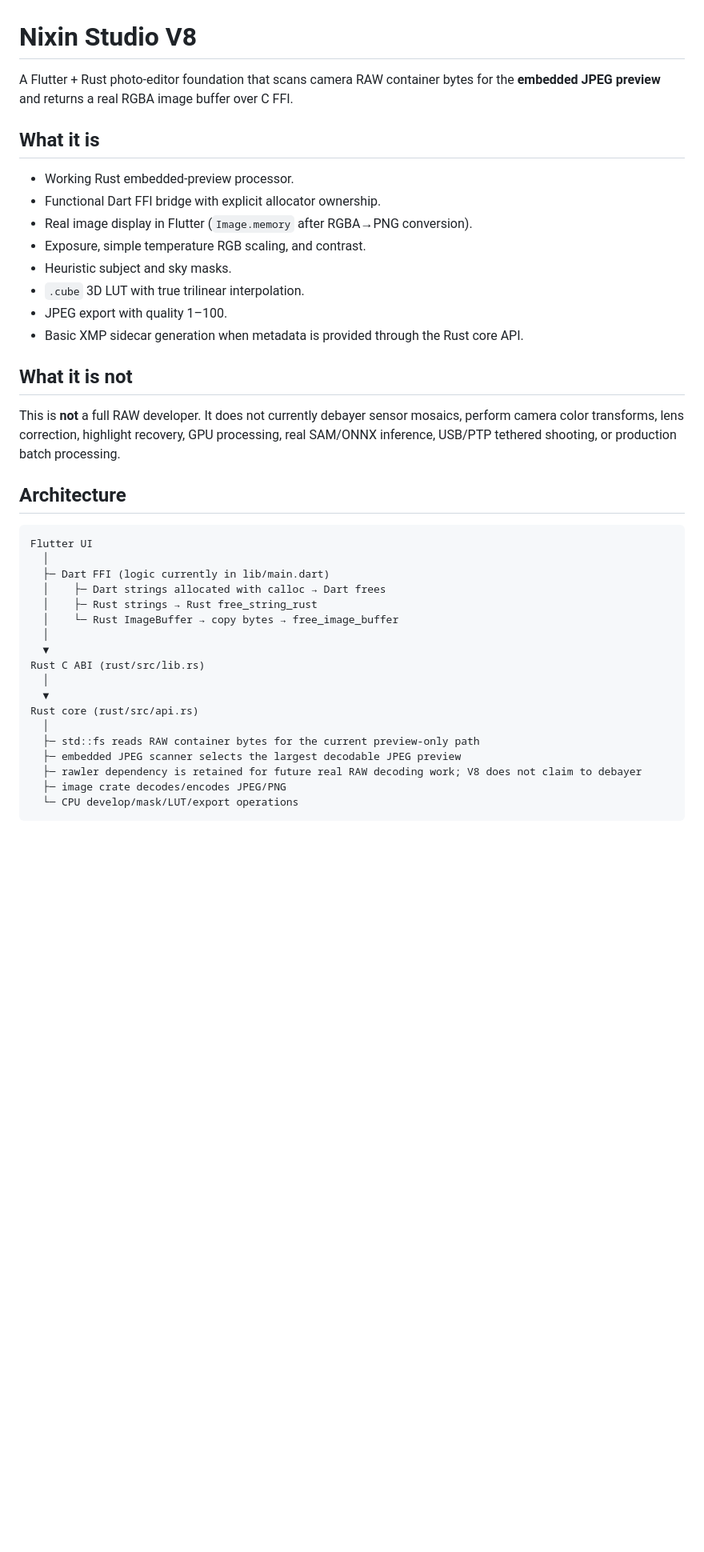
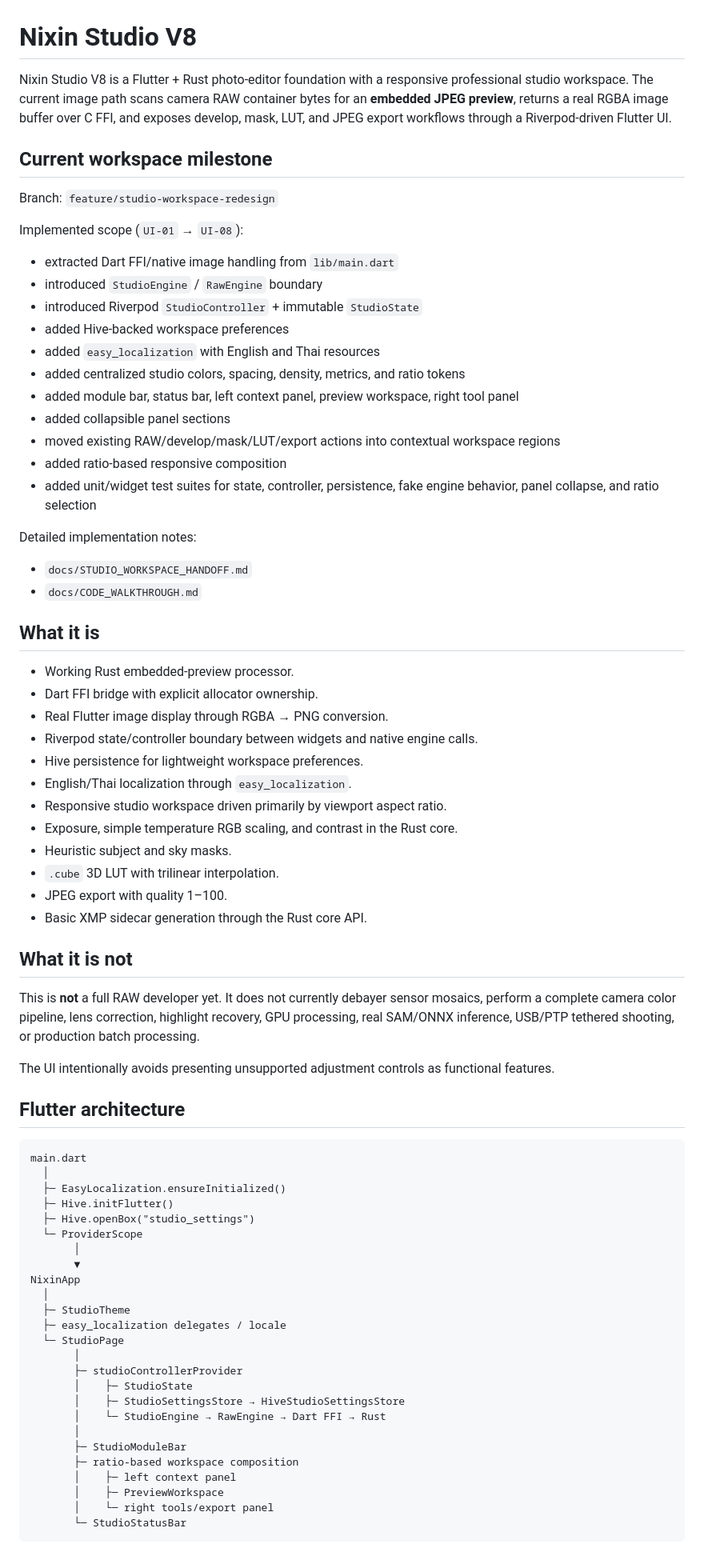
Before and after one commit to dexter-cnx/nixin, a Markdown page: README.md, the part around one of its changes. Shown at 80% size. GitHub-like rendering; blank space fills up the shorter version.

Commit message:
docs: update readme for studio workspace foundation

````diff
--- a/README.md
+++ b/README.md
@@ -1,41 +1,77 @@
 # Nixin Studio V8
 
-A Flutter + Rust photo-editor foundation that scans camera RAW container bytes for the **embedded JPEG preview** and returns a real RGBA image buffer over C FFI.
+Nixin Studio V8 is a Flutter + Rust photo-editor foundation with a responsive professional studio workspace. The current image path scans camera RAW container bytes for an **embedded JPEG preview**, returns a real RGBA image buffer over C FFI, and exposes develop, mask, LUT, and JPEG export workflows through a Riverpod-driven Flutter UI.
+
+## Current workspace milestone
+
+Branch: `feature/studio-workspace-redesign`
+
+Implemented scope (`UI-01` → `UI-08`):
+
+- extracted Dart FFI/native image handling from `lib/main.dart`
+- introduced `StudioEngine` / `RawEngine` boundary
+- introduced Riverpod `StudioController` + immutable `StudioState`
+- added Hive-backed workspace preferences
+- added `easy_localization` with English and Thai resources
+- added centralized studio colors, spacing, density, metrics, and ratio tokens
+- added module bar, status bar, left context panel, preview workspace, right tool panel
+- added collapsible panel sections
+- moved existing RAW/develop/mask/LUT/export actions into contextual workspace regions
+- added ratio-based responsive composition
+- added unit/widget test suites for state, controller, persistence, fake engine behavior, panel collapse, and ratio selection
+
+Detailed implementation notes:
+
+- `docs/STUDIO_WORKSPACE_HANDOFF.md`
+- `docs/CODE_WALKTHROUGH.md`
 
 ## What it is
 
 - Working Rust embedded-preview processor.
-- Functional Dart FFI bridge with explicit allocator ownership.
-- Real image display in Flutter (`Image.memory` after RGBA→PNG conversion).
-- Exposure, simple temperature RGB scaling, and contrast.
+- Dart FFI bridge with explicit allocator ownership.
+- Real Flutter image display through RGBA → PNG conversion.
+- Riverpod state/controller boundary between widgets and native engine calls.
+- Hive persistence for lightweight workspace preferences.
+- English/Thai localization through `easy_localization`.
+- Responsive studio workspace driven primarily by viewport aspect ratio.
+- Exposure, simple temperature RGB scaling, and contrast in the Rust core.
 - Heuristic subject and sky masks.
-- `.cube` 3D LUT with true trilinear interpolation.
+- `.cube` 3D LUT with trilinear interpolation.
 - JPEG export with quality 1–100.
-- Basic XMP sidecar generation when metadata is provided through the Rust core API.
+- Basic XMP sidecar generation through the Rust core API.
 
 ## What it is not
 
-This is **not** a full RAW developer. It does not currently debayer sensor mosaics, perform camera color transforms, lens correction, highlight recovery, GPU processing, real SAM/ONNX inference, USB/PTP tethered shooting, or production batch processing.
+This is **not** a full RAW developer yet. It does not currently debayer sensor mosaics, perform a complete camera color pipeline, lens correction, highlight recovery, GPU processing, real SAM/ONNX inference, USB/PTP tethered shooting, or production batch processing.
 
-## Architecture
+The UI intentionally avoids presenting unsupported adjustment controls as functional features.
+
+## Flutter architecture
 
 ```text
-Flutter UI
+main.dart
   │
-  ├─ Dart FFI (logic currently in lib/main.dart)
-  │    ├─ Dart strings allocated with calloc → Dart frees
-  │    ├─ Rust strings → Rust free_string_rust
-  │    └─ Rust ImageBuffer → copy bytes → free_image_buffer
+  ├─ EasyLocalization.ensureInitialized()
+  ├─ Hive.initFlutter()
+  ├─ Hive.openBox("studio_settings")
+  └─ ProviderScope
+       │
+       ▼
+NixinApp
   │
-  ▼
-Rust C ABI (rust/src/lib.rs)
-  │
-  ▼
-Rust core (rust/src/api.rs)
-  │
-  ├─ std::fs reads RAW container bytes for the current preview-only path
-  ├─ embedded JPEG scanner selects the largest decodable JPEG preview
-  ├─ rawler dependency is retained for future real RAW decoding work; V8 does not claim to debayer
-  ├─ image crate decodes/encodes JPEG/PNG
-  └─ CPU develop/mask/LUT/export operations
+  ├─ StudioTheme
+  ├─ easy_localization delegates / locale
+  └─ StudioPage
+       │
+       ├─ studioControllerProvider
+       │    ├─ StudioState
+       │    ├─ StudioSettingsStore → HiveStudioSettingsStore
+       │    └─ StudioEngine → RawEngine → Dart FFI → Rust
+       │
+       ├─ StudioModuleBar
+       ├─ ratio-based workspace composition
+       │    ├─ left context panel
+       │    ├─ PreviewWorkspace
+       │    └─ right tools/export panel
+       └─ StudioStatusBar
 ```
````
Also changed, not shown: other parts of README.md (+200 -103 lines).
